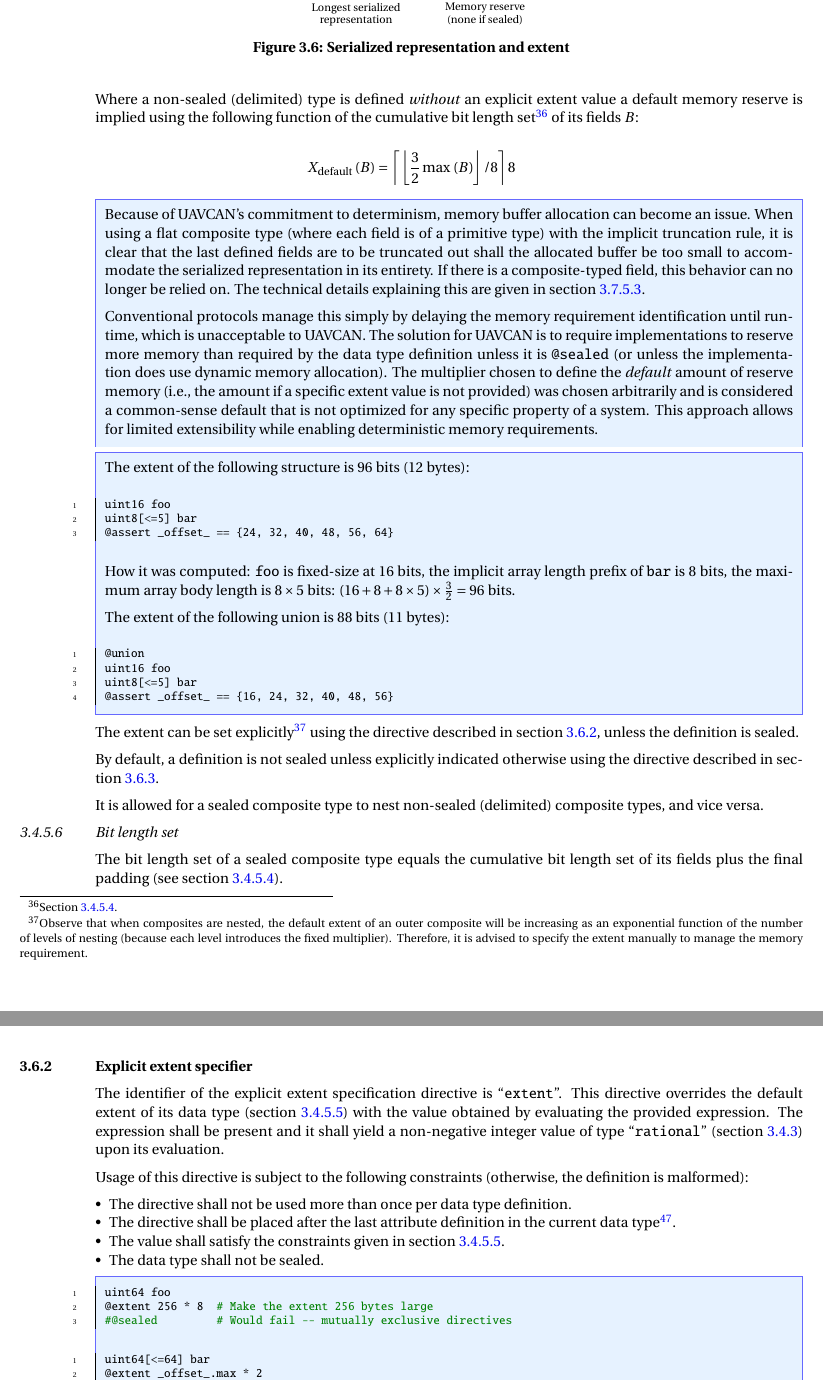
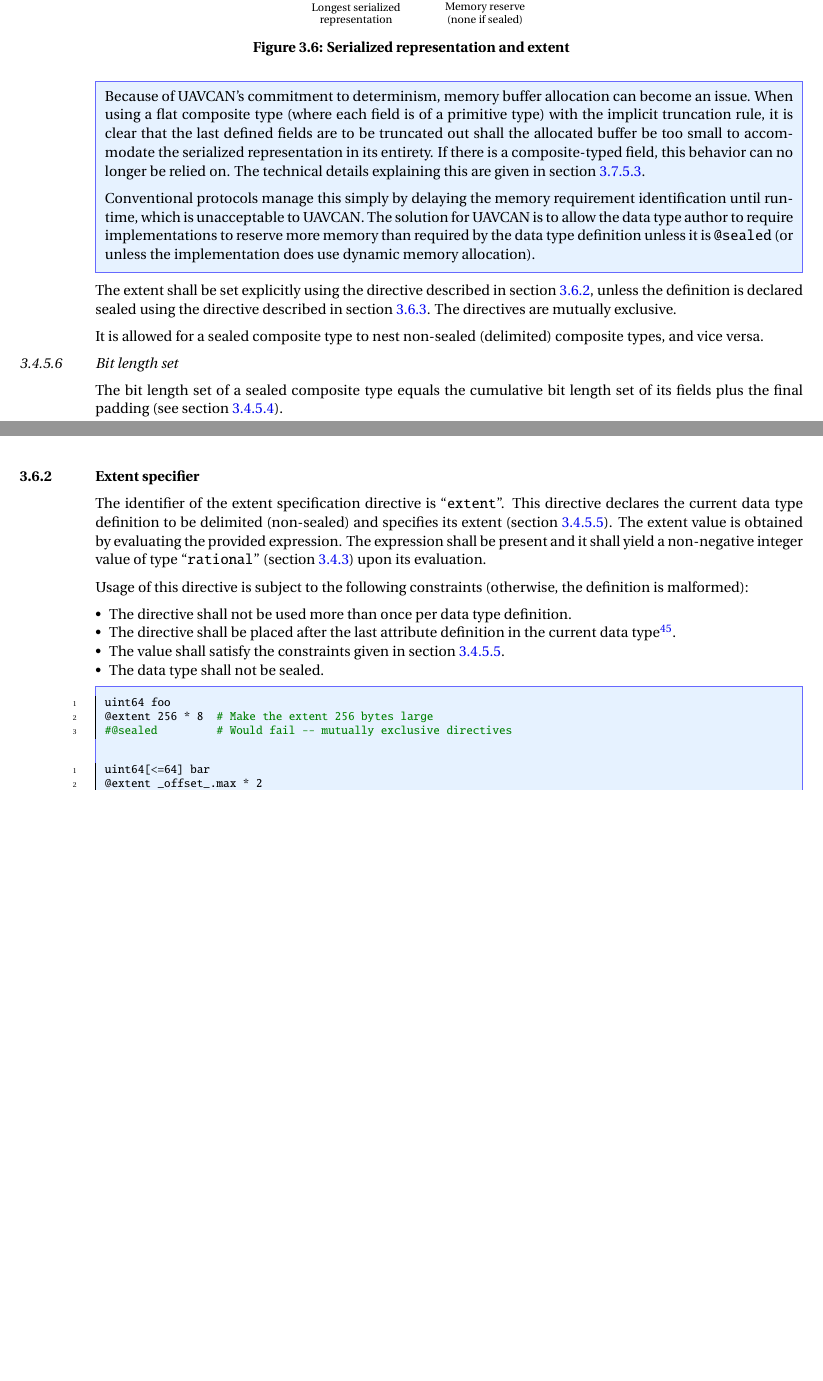
Before and after one commit to OpenCyphal/specification, a LaTeX thesis (specification/UAVCAN_Specification.tex, which reads specification/dsdl/directives.tex, specification/dsdl/serializable_types.tex): two parts of pages 26 and 33 of 76, joined at a grey line, cut so that both start at the same text, the shorter picture padded with empty space. Compiled offline with pdfLaTeX; a LaTeX package or settings file that is missing is left out.

Commit message:
Remove default extent (#102)
* Update the change log (and fix formatting)

* Remove default extent

* Weaken the compatibility requirement on the assumption that the developer knows better

* Introduction: be specific about the kind of details that may be omitted

```diff
--- a/specification/dsdl/directives.tex
+++ b/specification/dsdl/directives.tex
@@ -35,11 +35,12 @@ Usage of this directive is subject to the following constraints:
     \end{minted}
 \end{remark}
 
-\subsection{Explicit extent specifier}\label{sec:dsdl_directive_extent}
+\subsection{Extent specifier}\label{sec:dsdl_directive_extent}
 
-The identifier of the explicit extent specification directive is ``\verb|extent|''.
-This directive overrides the default extent of its data type (section \ref{sec:dsdl_composite_extent_and_sealing})
-with the value obtained by evaluating the provided expression.
+The identifier of the extent specification directive is ``\verb|extent|''.
+This directive declares the current data type definition to be delimited (non-sealed)
+and specifies its extent (section \ref{sec:dsdl_composite_extent_and_sealing}).
+The extent value is obtained by evaluating the provided expression.
 The expression shall be present and it shall yield a non-negative integer value of type
 ``\verb|rational|'' (section~\ref{sec:dsdl_primitive_types}) upon its evaluation.
 
--- a/specification/dsdl/serializable_types.tex
+++ b/specification/dsdl/serializable_types.tex
@@ -402,15 +402,6 @@ The related mechanics are described in section \ref{sec:dsdl_serialization_compo
     \caption{Serialized representation and extent\label{fig:dsdl_extent}}
 \end{figure}
 
-Where a non-sealed (delimited) type is defined \emph{without} an explicit extent value a default memory reserve is implied using the following function
-of the cumulative bit length set\footnote{Section \ref{sec:dsdl_composite_alignment_cumulative_bls}.}
-of its fields $B$:
-
-$$
-X_\text{default}\left(B\right) =
-\left\lceil{}\left\lfloor{}\frac{3}{2} \max{}\left(B\right)\right\rfloor{}/8\right\rceil{}8
-$$
-
 \begin{remark}
     Because of UAVCAN's commitment to determinism, memory buffer allocation can become an issue.
     When using a flat composite type (where each field is of a primitive type) with the implicit truncation rule,
@@ -421,47 +412,14 @@ $$
 
     Conventional protocols manage this simply by delaying the memory requirement identification until runtime,
     which is unacceptable to UAVCAN.
-    The solution for UAVCAN is to require implementations to reserve more memory than required
-    by the data type definition unless it is \verb|@sealed|
+    The solution for UAVCAN is to allow the data type author to require implementations to reserve more memory
+    than required by the data type definition unless it is \verb|@sealed|
     (or unless the implementation does use dynamic memory allocation).
-    The multiplier chosen to define the \emph{default} amount of reserve memory
-    (i.e., the amount if a specific extent value is not provided) was chosen arbitrarily
-    and is considered a common-sense default that is not optimized for any specific property of a system.
-    This approach allows for limited extensibility while enabling deterministic memory requirements.
 \end{remark}
 
-\begin{remark}
-    The extent of the following structure is 96 bits (12 bytes):
-    \begin{minted}{python}
-        uint16 foo
-        uint8[<=5] bar
-        @assert _offset_ == {24, 32, 40, 48, 56, 64}
-    \end{minted}
-    How it was computed: \verb|foo| is fixed-size at 16 bits,
-    the implicit array length prefix of \verb|bar| is 8 bits,
-    the maximum array body length is $8 \times 5$ bits:
-    $(16 + 8 + 8 \times 5) \times \frac{3}{2} = 96$ bits.
-
-    The extent of the following union is 88 bits (11 bytes):
-    \begin{minted}{python}
-        @union
-        uint16 foo
-        uint8[<=5] bar
-        @assert _offset_ == {16, 24, 32, 40, 48, 56}
-    \end{minted}
-\end{remark}
-
-The extent can be set explicitly\footnote{
-    Observe that when composites are nested,
-    the default extent of an outer composite will be increasing as an exponential
-    function of the number of levels of nesting (because each level introduces the fixed multiplier).
-    Therefore, it is advised to specify the extent manually to manage the memory requirement.
-}
-using the directive described in section \ref{sec:dsdl_directive_extent},
-unless the definition is sealed.
-
-By default, a definition is not sealed unless explicitly indicated otherwise using the directive described in
-section \ref{sec:dsdl_directive_sealed}.
+The extent shall be set explicitly using the directive described in section \ref{sec:dsdl_directive_extent},
+unless the definition is declared sealed using the directive described in section \ref{sec:dsdl_directive_sealed}.
+The directives are mutually exclusive.
 
 It is allowed for a sealed composite type to nest non-sealed (delimited) composite types, and vice versa.
 
```
Also changed, not shown: specification/dsdl/compatibility.tex (+16 -10 lines), specification/introduction/introduction.tex (+12 -5 lines), specification/dsdl/directives.tex (3 more changed lines), specification/dsdl/serializable_types.tex (13 more changed lines).
